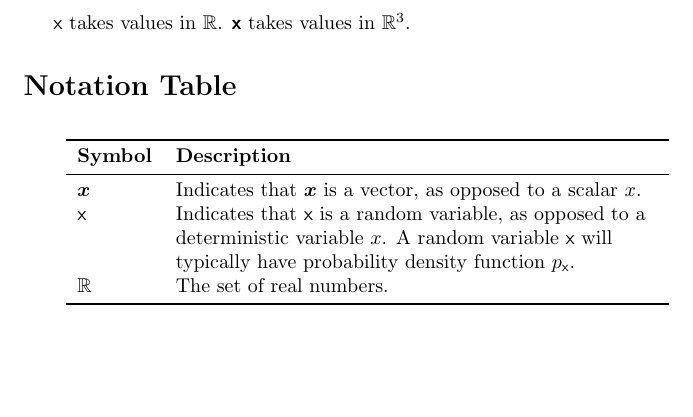
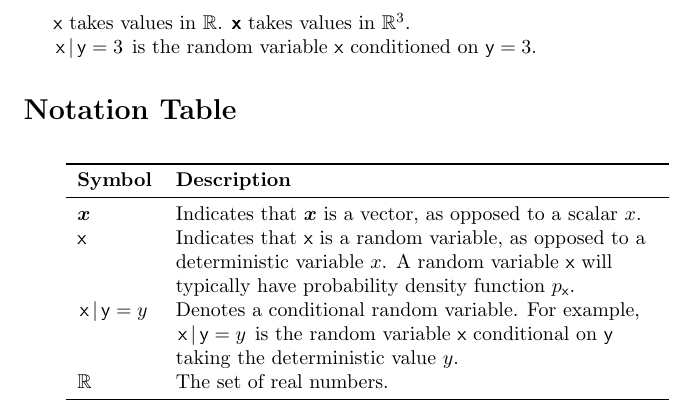
Before and after one commit to mmcdermott/notationTex, a LaTeX problem sheet (examples/demo.tex, which reads notation-probability.sty): part of the page, cut so that both start at the same text, the shorter picture padded with empty space. Compiled offline with pdfLaTeX.

Commit message:
Added more notation

```diff
--- a/examples/demo.tex
+++ b/examples/demo.tex
@@ -6,7 +6,10 @@
 
 \begin{document}
 
-$\rv x$ takes values in $\R$. $\vec{\rv{x}}$ takes values in $\R^3$.
+$\rv x$ takes values in $\R$.
+$\vec{\rv{x}}$ takes values in $\R^3$.
+
+$\crv{x}{y}[3]$ is the random variable $\rv x$ conditioned on $\rv y = 3$.
 
 \section*{Notation Table}
 \NotationUsedTable
--- a/notation-probability.sty
+++ b/notation-probability.sty
@@ -2,8 +2,30 @@
 \ProvidesPackage{notation-probability}[2025/08/21 v0.1 Probability Notation]
 \RequirePackage{notation}
 \RequirePackage{amsmath}
+\RequirePackage{dsfont}
 
+\DeclareNotation{\1}[m]{\mathds{1}_{#1}}[\1{x > 5}]{
+  Denotes an indicator function on the given condition. For example, $\1{x > 5}$ is 1 if $x > 5$ and 0
+  otherwise.
+}
 \DeclareNotation{\rv}[m]{\mathsf{#1}}[\rv{x}]{
   Indicates that $\rv x$ is a random variable, as opposed to a deterministic variable $x$. A random variable
   $\rv x$ will typically have probability density function $p_{\rv x}$.
 }
+
+% conditional random variable:
+% args: m m o  -> \crv{x}{y}[y]
+%   - #1: symbol to make random
+%   - #2: conditioning variable (random)
+%   - #3: optional deterministic value; if absent, just “| Y”, else “| rv{Y} = y”
+\DeclareNotation{\crv}[m m o]
+  {
+    \IfNoValueTF{#3}
+      { \left.\rv{#1}\,\middle|\, #2\right. }
+      { \left.\rv{#1}\,\middle|\, \rv{#2}=#3\right. }
+  }
+  [\crv{x}{y}[y]]
+  {
+    Denotes a conditional random variable. For example, $\crv{x}{y}[y]$ is the random variable $\rv x$
+    conditional on $\rv y$ taking the deterministic value $y$.
+  }
```
Also changed, not shown: notation-calculus.sty (added, +11 -0 lines), notation-ops.sty (added, +12 -0 lines), demo.pdf (deleted), examples/demo.pdf (added).
